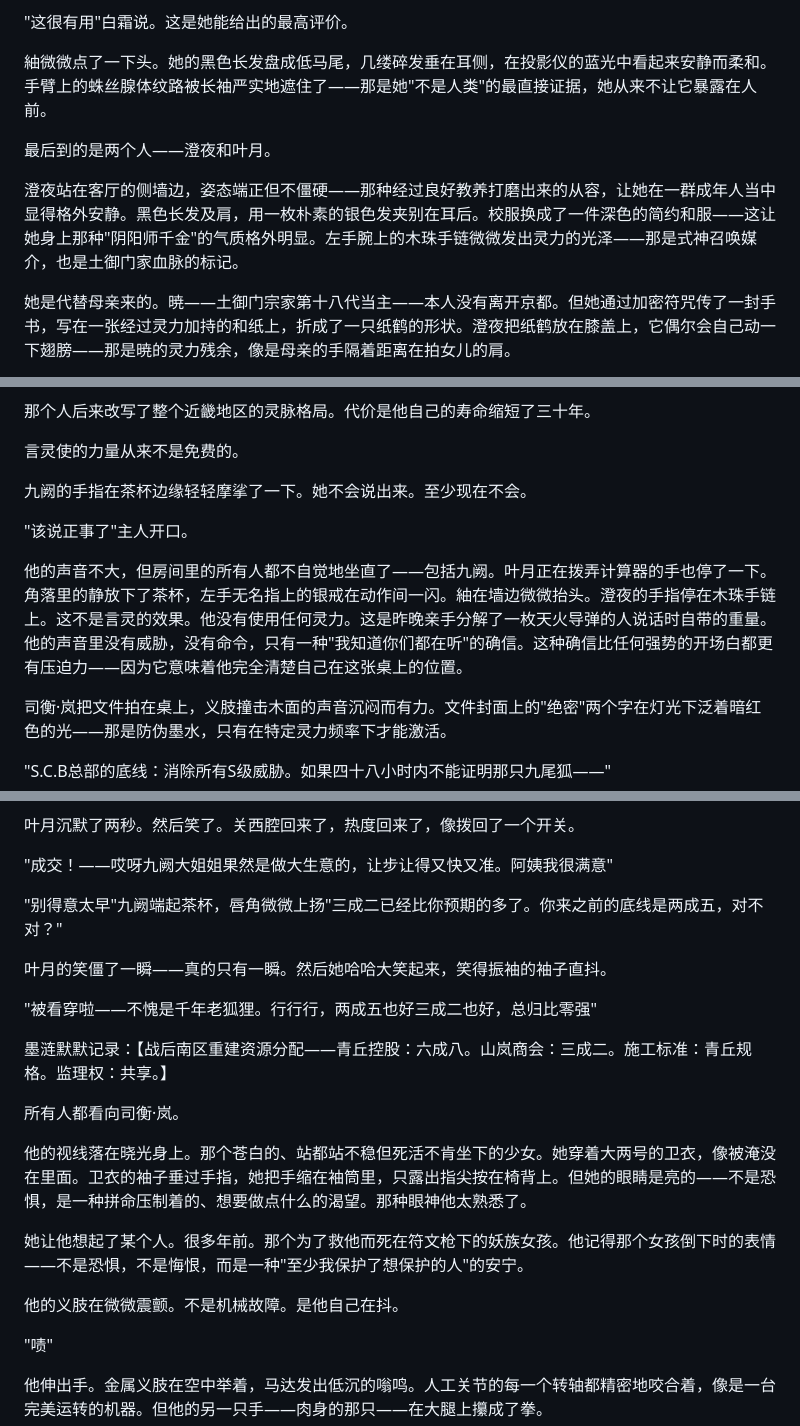
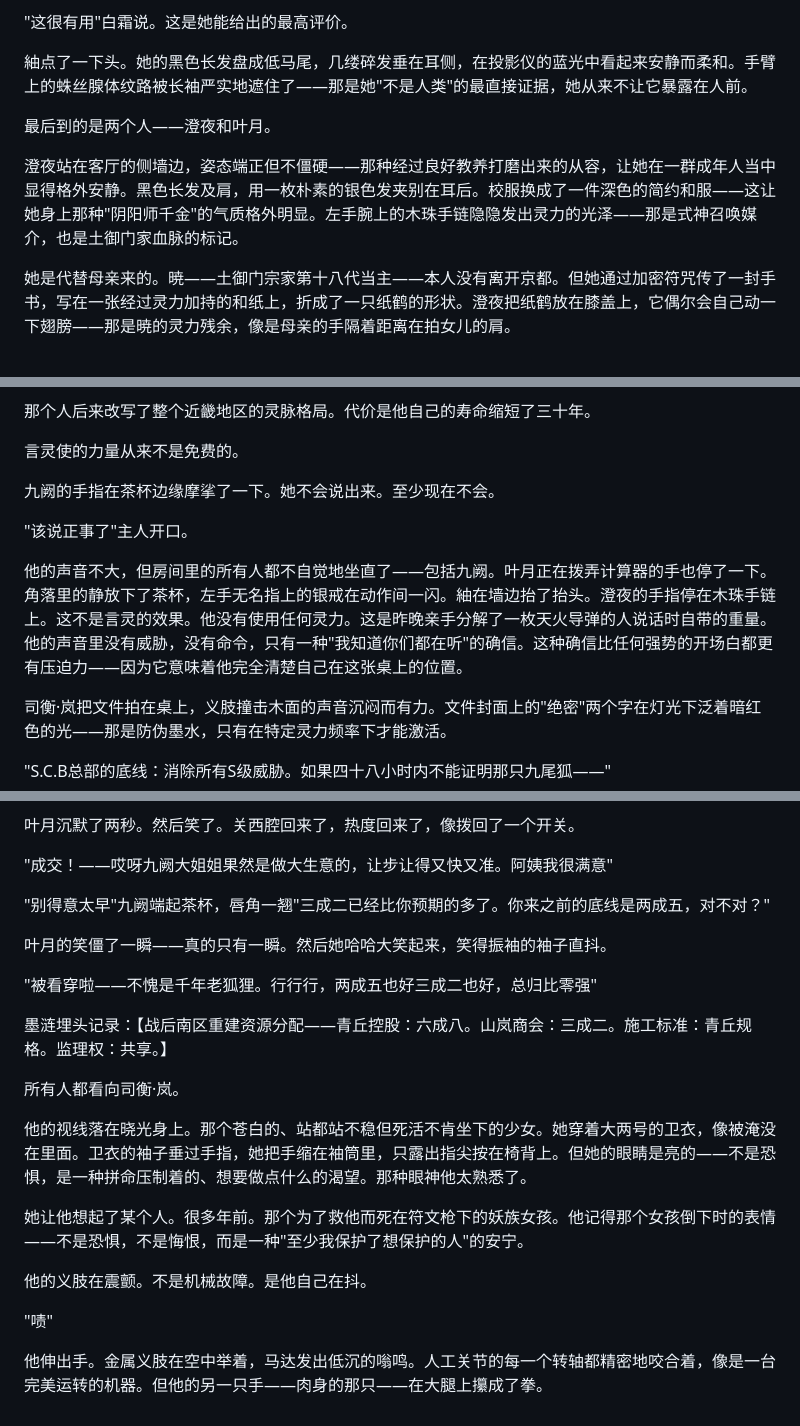
Before and after one commit to BaiMeou/kazami, a Markdown page: 小说/卷四/第一章_圆桌会议.md, 3 parts joined by grey strips. GitHub-like rendering.

```diff
--- a/小说/卷四/第一章_圆桌会议.md
+++ b/小说/卷四/第一章_圆桌会议.md
@@ -100,11 +100,11 @@
 
 "这很有用"白霜说。这是她能给出的最高评价。
 
-紬微微点了一下头。她的黑色长发盘成低马尾，几缕碎发垂在耳侧，在投影仪的蓝光中看起来安静而柔和。手臂上的蛛丝腺体纹路被长袖严实地遮住了——那是她"不是人类"的最直接证据，她从来不让它暴露在人前。
+紬点了一下头。她的黑色长发盘成低马尾，几缕碎发垂在耳侧，在投影仪的蓝光中看起来安静而柔和。手臂上的蛛丝腺体纹路被长袖严实地遮住了——那是她"不是人类"的最直接证据，她从来不让它暴露在人前。
 
 最后到的是两个人——澄夜和叶月。
 
-澄夜站在客厅的侧墙边，姿态端正但不僵硬——那种经过良好教养打磨出来的从容，让她在一群成年人当中显得格外安静。黑色长发及肩，用一枚朴素的银色发夹别在耳后。校服换成了一件深色的简约和服——这让她身上那种"阴阳师千金"的气质格外明显。左手腕上的木珠手链微微发出灵力的光泽——那是式神召唤媒介，也是土御门家血脉的标记。
+澄夜站在客厅的侧墙边，姿态端正但不僵硬——那种经过良好教养打磨出来的从容，让她在一群成年人当中显得格外安静。黑色长发及肩，用一枚朴素的银色发夹别在耳后。校服换成了一件深色的简约和服——这让她身上那种"阴阳师千金"的气质格外明显。左手腕上的木珠手链隐隐发出灵力的光泽——那是式神召唤媒介，也是土御门家血脉的标记。
 
 她是代替母亲来的。暁——土御门宗家第十八代当主——本人没有离开京都。但她通过加密符咒传了一封手书，写在一张经过灵力加持的和纸上，折成了一只纸鹤的形状。澄夜把纸鹤放在膝盖上，它偶尔会自己动一下翅膀——那是暁的灵力残余，像是母亲的手隔着距离在拍女儿的肩。
 
@@ -184,11 +184,11 @@
 
 言灵使的力量从来不是免费的。
 
-九阙的手指在茶杯边缘轻轻摩挲了一下。她不会说出来。至少现在不会。
+九阙的手指在茶杯边缘摩挲了一下。她不会说出来。至少现在不会。
 
 "该说正事了"主人开口。
 
-他的声音不大，但房间里的所有人都不自觉地坐直了——包括九阙。叶月正在拨弄计算器的手也停了一下。角落里的静放下了茶杯，左手无名指上的银戒在动作间一闪。紬在墙边微微抬头。澄夜的手指停在木珠手链上。这不是言灵的效果。他没有使用任何灵力。这是昨晚亲手分解了一枚天火导弹的人说话时自带的重量。他的声音里没有威胁，没有命令，只有一种"我知道你们都在听"的确信。这种确信比任何强势的开场白都更有压迫力——因为它意味着他完全清楚自己在这张桌上的位置。
+他的声音不大，但房间里的所有人都不自觉地坐直了——包括九阙。叶月正在拨弄计算器的手也停了一下。角落里的静放下了茶杯，左手无名指上的银戒在动作间一闪。紬在墙边抬了抬头。澄夜的手指停在木珠手链上。这不是言灵的效果。他没有使用任何灵力。这是昨晚亲手分解了一枚天火导弹的人说话时自带的重量。他的声音里没有威胁，没有命令，只有一种"我知道你们都在听"的确信。这种确信比任何强势的开场白都更有压迫力——因为它意味着他完全清楚自己在这张桌上的位置。
 
 司衡·岚把文件拍在桌上，义肢撞击木面的声音沉闷而有力。文件封面上的"绝密"两个字在灯光下泛着暗红色的光——那是防伪墨水，只有在特定灵力频率下才能激活。
 
@@ -398,13 +398,13 @@
 
 "成交！——哎呀九阙大姐姐果然是做大生意的，让步让得又快又准。阿姨我很满意"
 
-"别得意太早"九阙端起茶杯，唇角微微上扬"三成二已经比你预期的多了。你来之前的底线是两成五，对不对？"
+"别得意太早"九阙端起茶杯，唇角一翘"三成二已经比你预期的多了。你来之前的底线是两成五，对不对？"
 
 叶月的笑僵了一瞬——真的只有一瞬。然后她哈哈大笑起来，笑得振袖的袖子直抖。
 
 "被看穿啦——不愧是千年老狐狸。行行行，两成五也好三成二也好，总归比零强"
 
-墨涟默默记录：【战后南区重建资源分配——青丘控股：六成八。山岚商会：三成二。施工标准：青丘规格。监理权：共享。】
+墨涟埋头记录：【战后南区重建资源分配——青丘控股：六成八。山岚商会：三成二。施工标准：青丘规格。监理权：共享。】
 
 所有人都看向司衡·岚。
 
@@ -412,7 +412,7 @@
 
 她让他想起了某个人。很多年前。那个为了救他而死在符文枪下的妖族女孩。他记得那个女孩倒下时的表情——不是恐惧，不是悔恨，而是一种"至少我保护了想保护的人"的安宁。
 
-他的义肢在微微震颤。不是机械故障。是他自己在抖。
+他的义肢在震颤。不是机械故障。是他自己在抖。
 
 "啧"
 
```
Also changed, not shown: other parts of 小说/卷四/第一章_圆桌会议.md (+18 -18 lines), 小说/卷一/第一章_樱花下的转学生.md (+6 -6 lines), 小说/卷二/第四章_白霜降临.md (+7 -7 lines).
